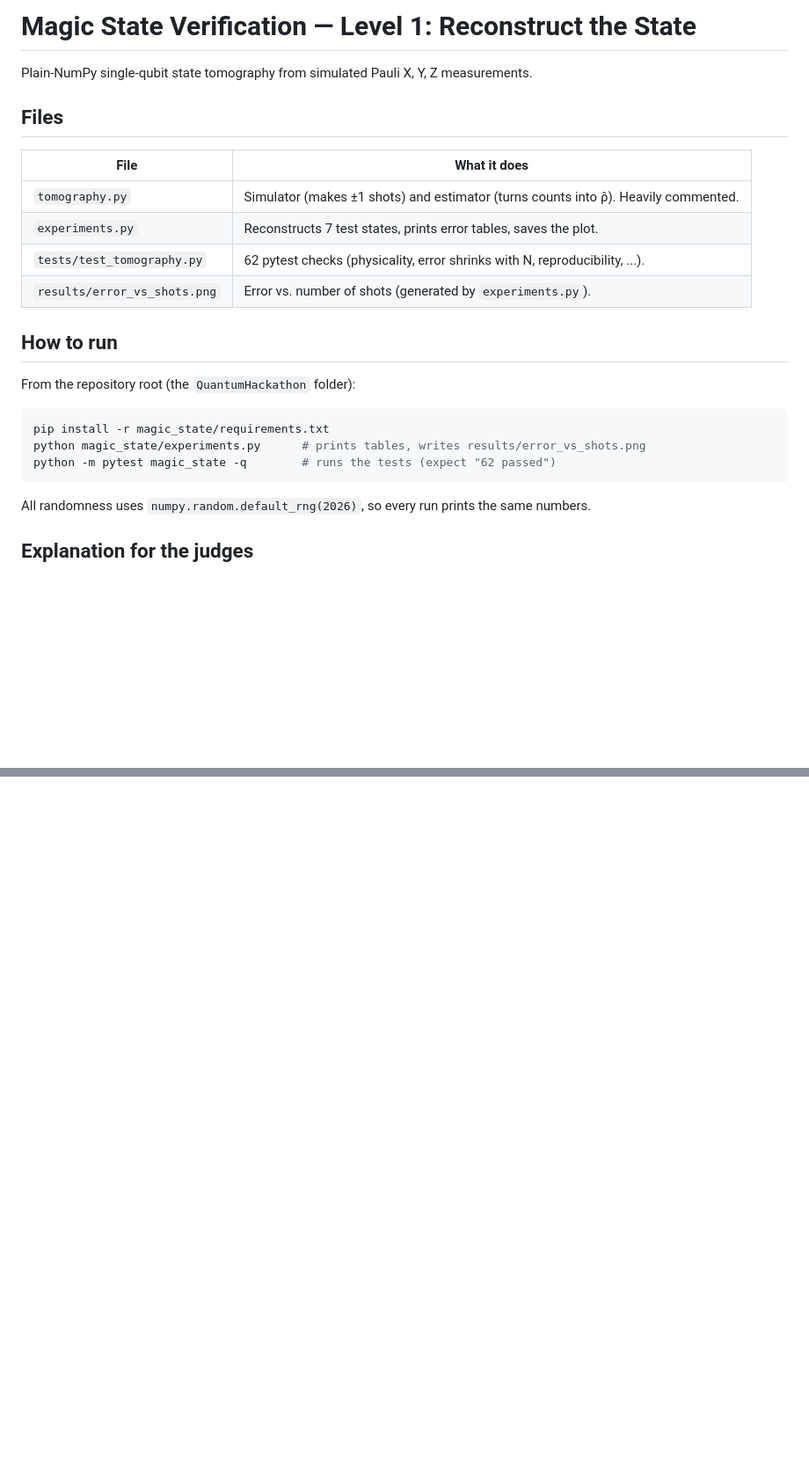
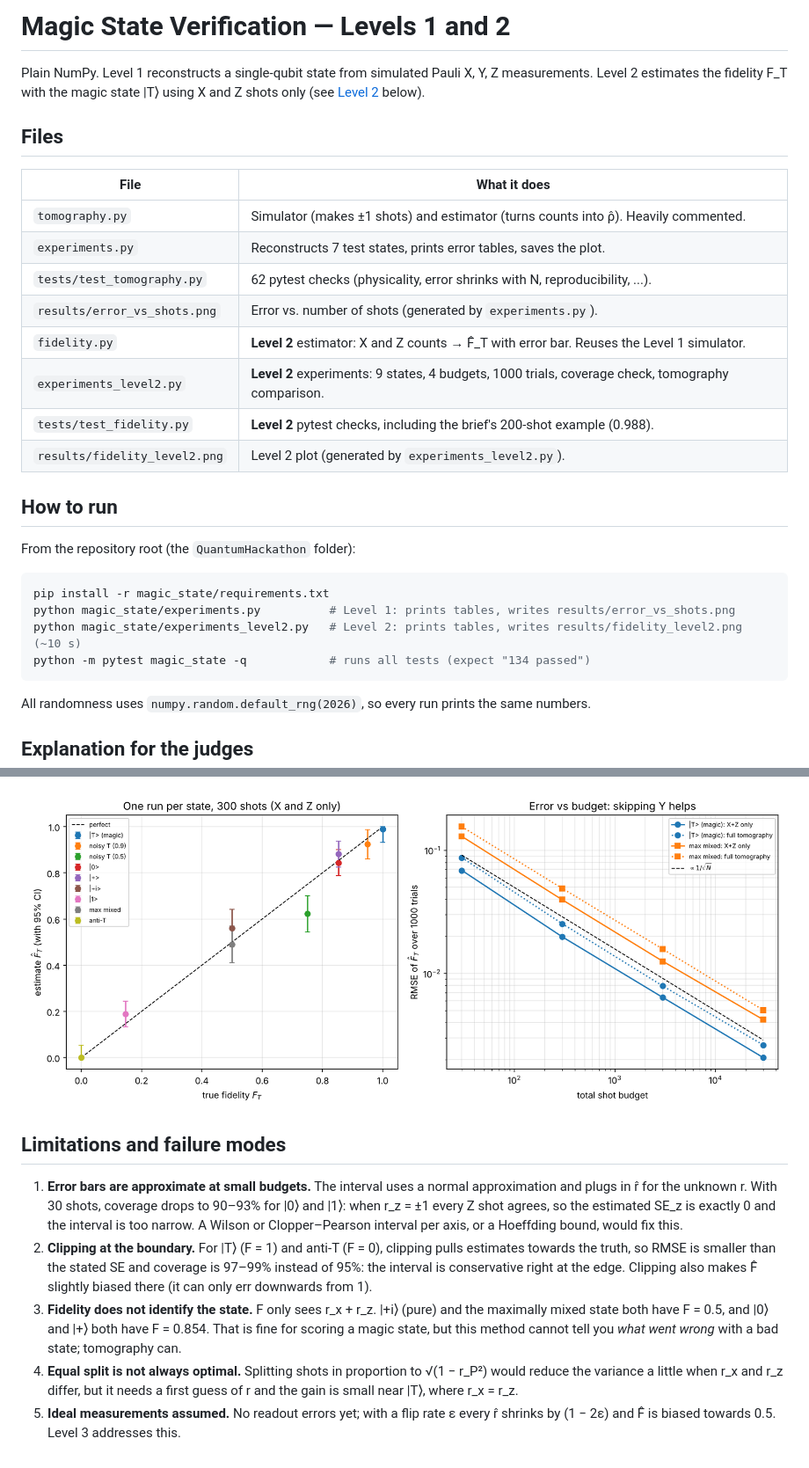
Before and after one commit to Footstar9/QuantumHackathon, a Markdown page: magic_state/README.md, 2 parts joined by grey strips. Shown at 88% size. Rendered like a GitHub page; pictures changed too: magic_state/results/fidelity_level2.png (added); blank space fills up the shorter version.

````diff
--- a/magic_state/README.md
+++ b/magic_state/README.md
@@ -1,6 +1,7 @@
-# Magic State Verification — Level 1: Reconstruct the State
+# Magic State Verification — Levels 1 and 2
 
-Plain-NumPy single-qubit state tomography from simulated Pauli X, Y, Z measurements.
+Plain NumPy. Level 1 reconstructs a single-qubit state from simulated Pauli X, Y, Z measurements.
+Level 2 estimates the fidelity F_T with the magic state |T⟩ using X and Z shots only (see [Level 2](#level-2--estimate-the-fidelity) below).
 
 ## Files
 
@@ -10,6 +11,10 @@ Plain-NumPy single-qubit state tomography from simulated Pauli X, Y, Z measureme
 | `experiments.py` | Reconstructs 7 test states, prints error tables, saves the plot. |
 | `tests/test_tomography.py` | 62 pytest checks (physicality, error shrinks with N, reproducibility, ...). |
 | `results/error_vs_shots.png` | Error vs. number of shots (generated by `experiments.py`). |
+| `fidelity.py` | **Level 2** estimator: X and Z counts → F̂_T with error bar. Reuses the Level 1 simulator. |
+| `experiments_level2.py` | **Level 2** experiments: 9 states, 4 budgets, 1000 trials, coverage check, tomography comparison. |
+| `tests/test_fidelity.py` | **Level 2** pytest checks, including the brief's 200-shot example (0.988). |
+| `results/fidelity_level2.png` | Level 2 plot (generated by `experiments_level2.py`). |
 
 ## How to run
 
@@ -17,8 +22,9 @@ From the repository root (the `QuantumHackathon` folder):
 
 ```bash
 pip install -r magic_state/requirements.txt
-python magic_state/experiments.py      # prints tables, writes results/error_vs_shots.png
-python -m pytest magic_state -q        # runs the tests (expect "62 passed")
+python magic_state/experiments.py          # Level 1: prints tables, writes results/error_vs_shots.png
+python magic_state/experiments_level2.py   # Level 2: prints tables, writes results/fidelity_level2.png (~10 s)
+python -m pytest magic_state -q            # runs all tests (expect "134 passed")
 ```
 
 All randomness uses `numpy.random.default_rng(2026)`, so every run prints the same numbers.
@@ -84,0 +150,20 @@ Every one of the 5,600 reconstructions was Hermitian, PSD and trace 1. The error
+![fidelity level 2](results/fidelity_level2.png)
+
+## Limitations and failure modes
+
+1. **Error bars are approximate at small budgets.** The interval uses a normal approximation and
+   plugs in r̂ for the unknown r. With 30 shots, coverage drops to 90–93% for |0⟩ and |1⟩: when
+   r_z = ±1 every Z shot agrees, so the estimated SE_z is exactly 0 and the interval is too narrow.
+   A Wilson or Clopper–Pearson interval per axis, or a Hoeffding bound, would fix this.
+2. **Clipping at the boundary.** For |T⟩ (F = 1) and anti-T (F = 0), clipping pulls estimates
+   towards the truth, so RMSE is smaller than the stated SE and coverage is 97–99% instead of 95%:
+   the interval is conservative right at the edge. Clipping also makes F̂ slightly biased there
+   (it can only err downwards from 1).
+3. **Fidelity does not identify the state.** F only sees r_x + r_z. |+i⟩ (pure) and the maximally
+   mixed state both have F = 0.5, and |0⟩ and |+⟩ both have F = 0.854. That is fine for scoring a
+   magic state, but this method cannot tell you *what went wrong* with a bad state; tomography can.
+4. **Equal split is not always optimal.** Splitting shots in proportion to √(1 − r_P²) would reduce the
+   variance a little when r_x and r_z differ, but it needs a first guess of r and the gain is small
+   near |T⟩, where r_x = r_z.
+5. **Ideal measurements assumed.** No readout errors yet; with a flip rate ε every r̂ shrinks by
+   (1 − 2ε) and F̂ is biased towards 0.5. Level 3 addresses this.
````
Also changed, not shown: other parts of magic_state/README.md (+59 -0 lines), 3 other files.
